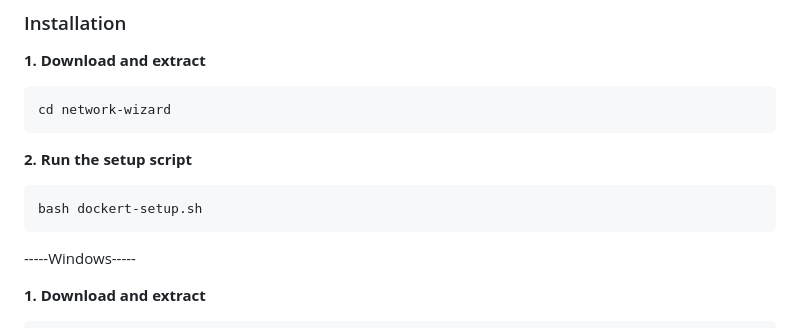
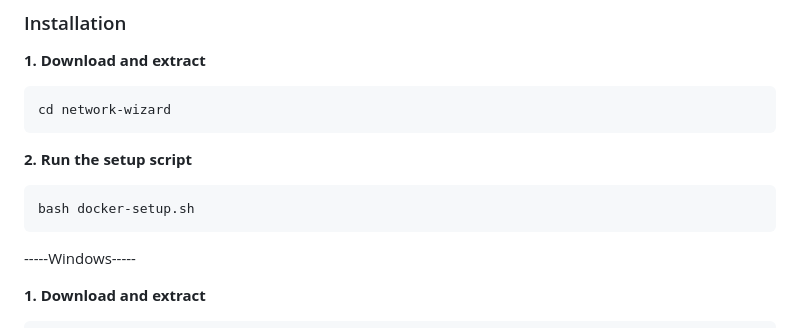
Before and after one commit to jmouche17/network-wizard, a Markdown page: README.md, the part around the change. Rendered like a GitHub page.

````diff
--- a/README.md
+++ b/README.md
@@ -38,7 +38,7 @@ cd network-wizard
 
 **2. Run the setup script**
 ```bash
-bash dockert-setup.sh
+bash docker-setup.sh
 ```
 
 -----Windows-----
````
